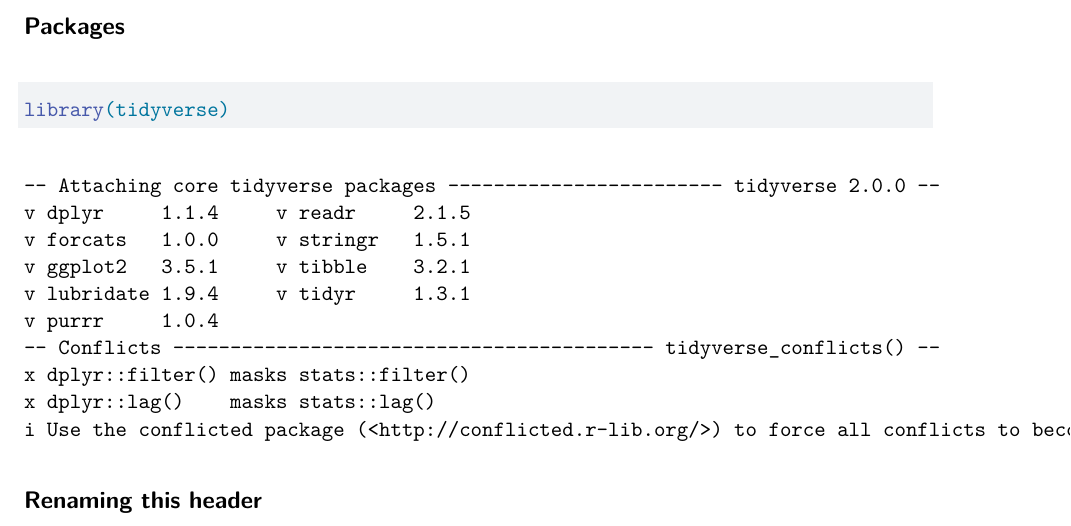
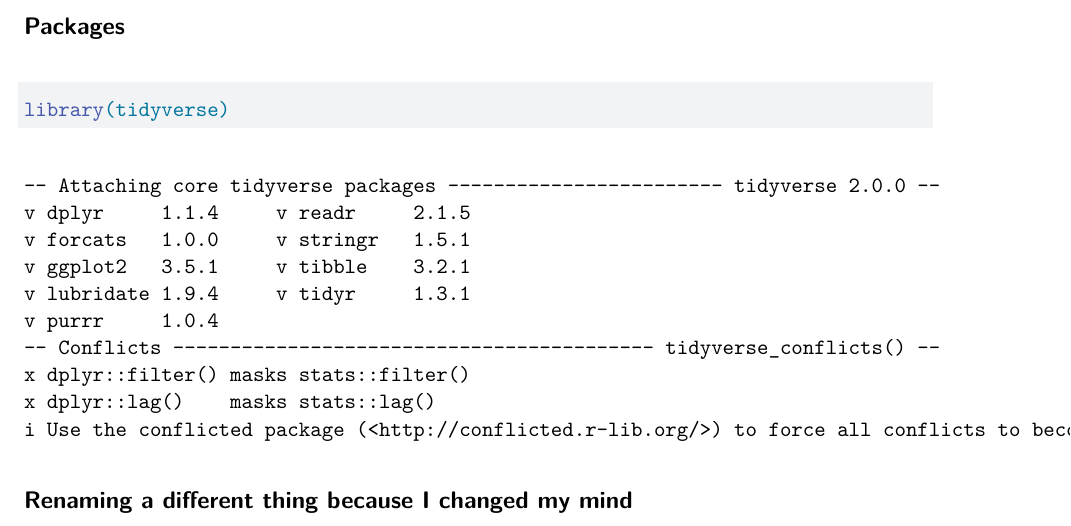
Before and after one commit to an-bui/test-repo-lamp, a Quarto document (new-doc.qmd): part of the page, cut so that both start at the same text. Rendered offline with R 4.5, knitr and Pandoc in place of Quarto, then LaTeX, with nearby package versions.

Commit message:
new new header

````diff
--- a/new-doc.qmd
+++ b/new-doc.qmd
@@ -15,4 +15,4 @@
 ```
 
 
-## Renaming this header
+## Renaming a different thing because I changed my mind
````
